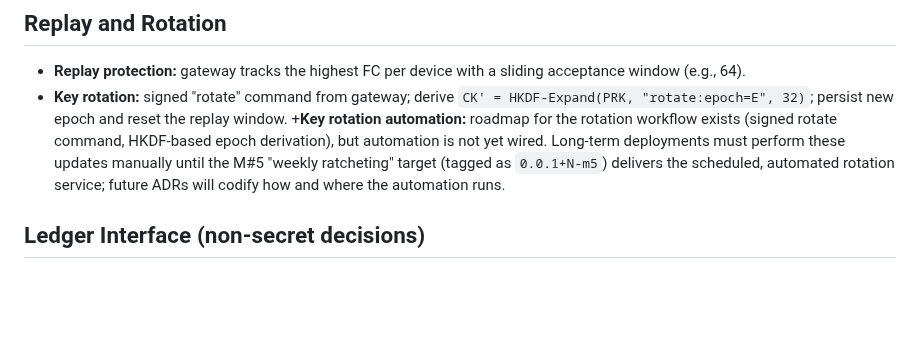
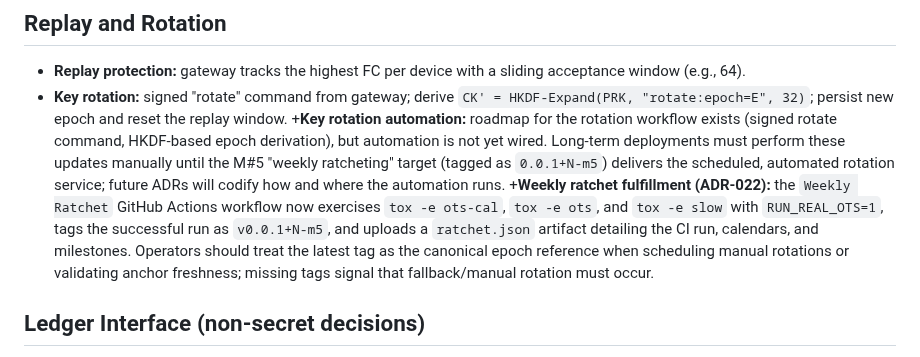
Before and after one commit to bilalobe/trackone, a Markdown page: adr/ADR-001-primitives-x25519-hkdf-xchacha.md, the part around the change. Drawn GitHub-style; blank space fills up the shorter version.

Commit message:
feat(adr): document weekly ratchet fulfillment and key rotation automation roadmap

```diff
--- a/adr/ADR-001-primitives-x25519-hkdf-xchacha.md
+++ b/adr/ADR-001-primitives-x25519-hkdf-xchacha.md
@@ -66,6 +66,7 @@ nonce/aad/plain/tag.
 - **Key rotation:** signed "rotate" command from gateway; derive `CK' = HKDF‑Expand(PRK, "rotate:epoch=E", 32)`; persist
   new epoch and reset the replay window.
   +**Key rotation automation:** roadmap for the rotation workflow exists (signed rotate command, HKDF-based epoch derivation), but automation is not yet wired. Long-term deployments must perform these updates manually until the M#5 "weekly ratcheting" target (tagged as `0.0.1+N-m5`) delivers the scheduled, automated rotation service; future ADRs will codify how and where the automation runs.
+  +**Weekly ratchet fulfillment (ADR-022):** the `Weekly Ratchet` GitHub Actions workflow now exercises `tox -e ots-cal`, `tox -e ots`, and `tox -e slow` with `RUN_REAL_OTS=1`, tags the successful run as `v0.0.1+N-m5`, and uploads a `ratchet.json` artifact detailing the CI run, calendars, and milestones. Operators should treat the latest tag as the canonical epoch reference when scheduling manual rotations or validating anchor freshness; missing tags signal that fallback/manual rotation must occur.
 
 ## Ledger Interface (non‑secret decisions)
 
```
